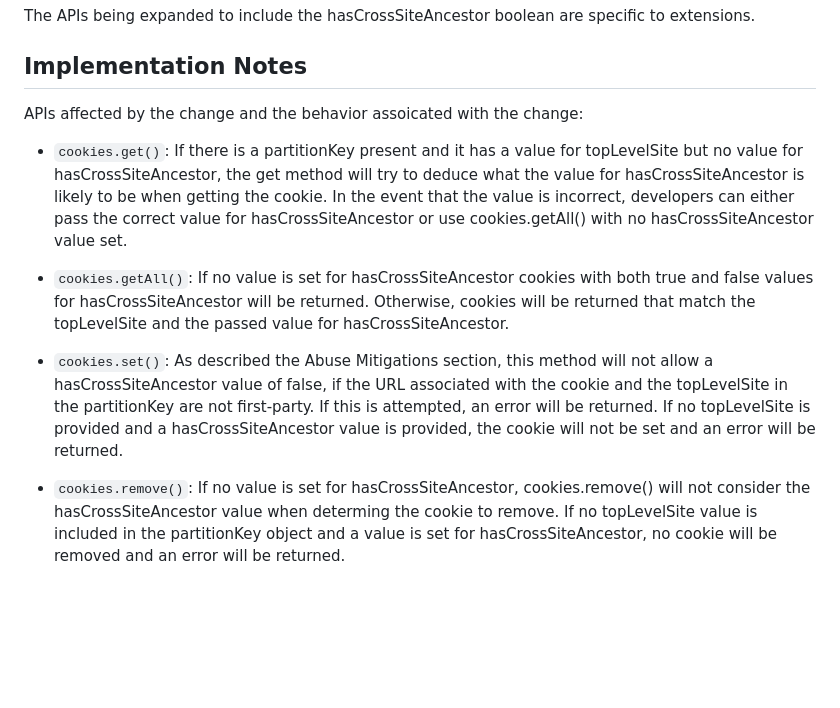
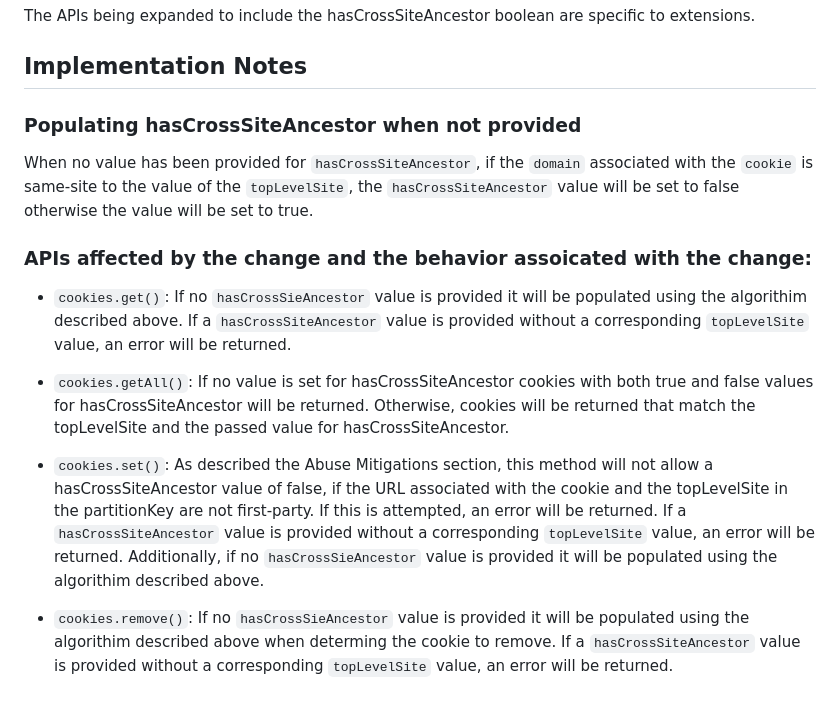
Before and after one commit to w3c/webextensions, a Markdown page: proposals/hasCrossSiteAncestor.md, the part around the change. Drawn GitHub-style; blank space fills up the shorter version.

Commit message:
Update hasCrossSiteAncestor.md
Add language describing logic for determining hasCrossSiteAncestor value when not provided. Update method descriptions to incorporate new language and indicate when errors will be thrown.

```diff
--- a/proposals/hasCrossSiteAncestor.md
+++ b/proposals/hasCrossSiteAncestor.md
@@ -100,16 +100,20 @@ To access cookies with the same `topLevelSite` but different `hasCrossSiteAncest
 The APIs being expanded to include the hasCrossSiteAncestor boolean are specific to extensions.
 
 ## Implementation Notes
-APIs affected by the change and the behavior assoicated with the change:
+
+### Populating hasCrossSiteAncestor when not provided
+When no value has been provided for `hasCrossSiteAncestor`, if the `domain` associated with the `cookie` is same-site to the value of the `topLevelSite`, the `hasCrossSiteAncestor` value will be set to false otherwise the value will be set to true.
+
+### APIs affected by the change and the behavior assoicated with the change:
 
 - `cookies.get()`:
-If there is a partitionKey present and it has a value for topLevelSite but no value for hasCrossSiteAncestor, the get method will try to deduce what the value for hasCrossSiteAncestor is likely to be when getting the cookie. In the event that the value is incorrect, developers can either pass the correct value for hasCrossSiteAncestor or use cookies.getAll() with no hasCrossSiteAncestor value set.
+If no `hasCrossSieAncestor` value is provided it will be populated using the algorithim described above. If a `hasCrossSiteAncestor` value is provided without a corresponding `topLevelSite` value, an error will be returned.
 
 - `cookies.getAll()`:
 If no value is set for hasCrossSiteAncestor cookies with both true and false values for hasCrossSiteAncestor will be returned. Otherwise, cookies will be returned that match the topLevelSite and the passed value for hasCrossSiteAncestor.
 
 - `cookies.set()`:
-As described the Abuse Mitigations section, this method will not allow a hasCrossSiteAncestor value of false, if the URL associated with the cookie and the topLevelSite in the partitionKey are not first-party. If this is attempted, an error will be returned. If no topLevelSite is provided and a hasCrossSiteAncestor value is provided, the cookie will not be set and an error will be returned.
+As described the Abuse Mitigations section, this method will not allow a hasCrossSiteAncestor value of false, if the URL associated with the cookie and the topLevelSite in the partitionKey are not first-party. If this is attempted, an error will be returned. If a `hasCrossSiteAncestor` value is provided without a corresponding `topLevelSite` value, an error will be returned. Additionally, if no `hasCrossSieAncestor` value is provided it will be populated using the algorithim described above.
 
 - `cookies.remove()`:
-If no value is set for hasCrossSiteAncestor, cookies.remove() will not consider the hasCrossSiteAncestor value when determing the cookie to remove. If no topLevelSite value is included in the partitionKey object and a value is set for hasCrossSiteAncestor, no cookie will be removed and an error will be returned.
+If no `hasCrossSieAncestor` value is provided it will be populated using the algorithim described above when determing the cookie to remove. If a `hasCrossSiteAncestor` value is provided without a corresponding `topLevelSite` value, an error will be returned.
```
